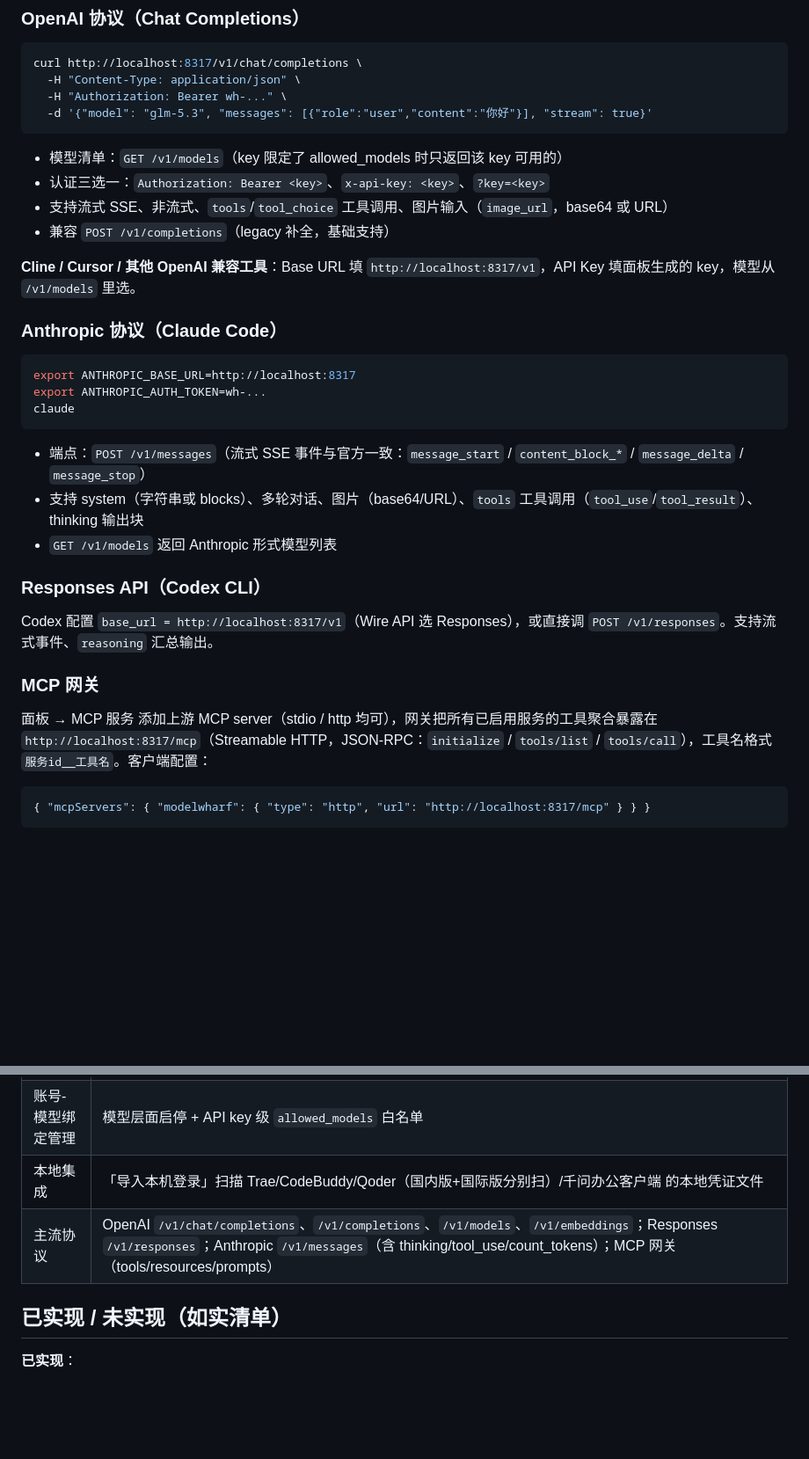
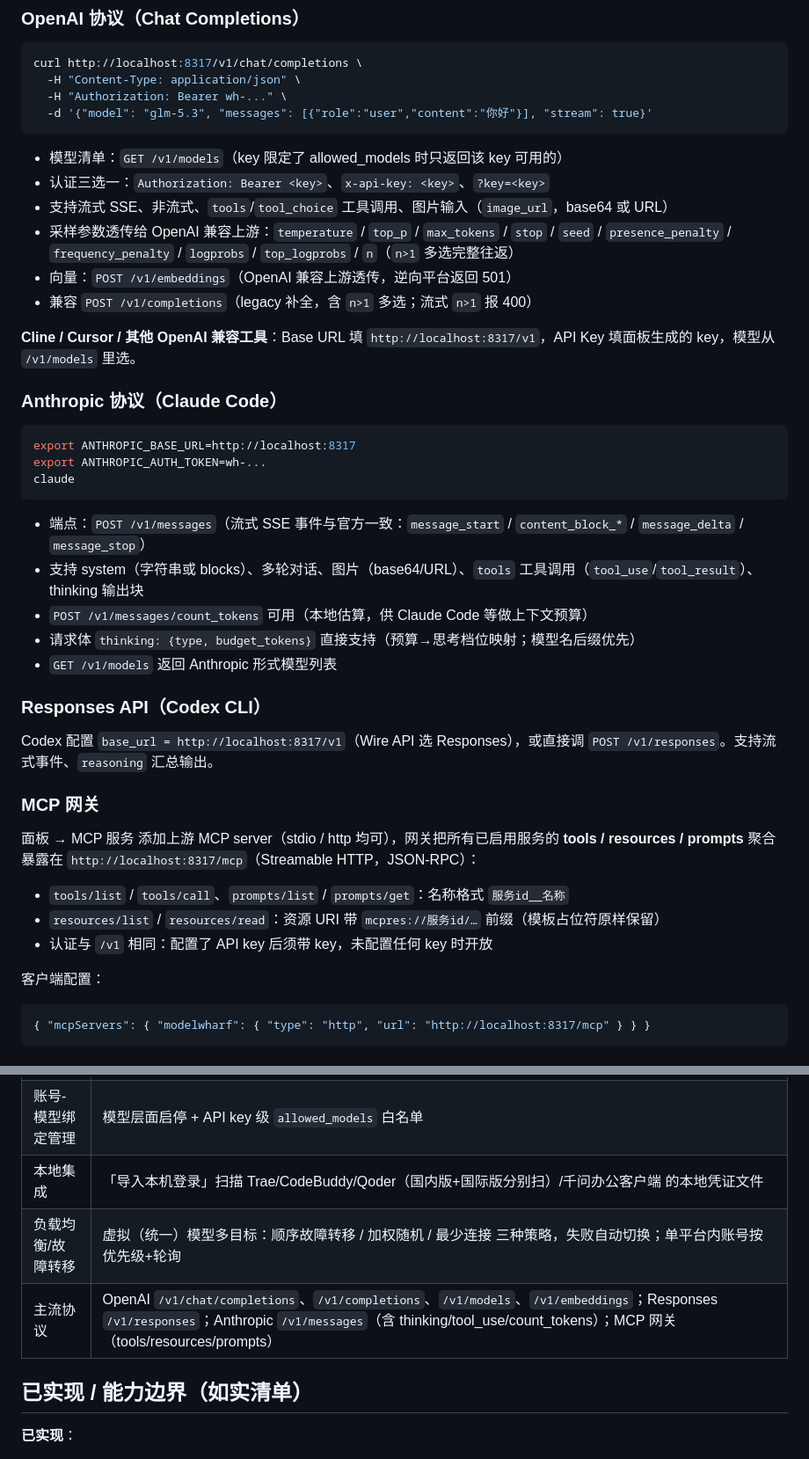
Before and after one commit to zouzhenglu/modelwharf, a Markdown page: README.md, 2 parts joined by grey strips. Shown at 88% size. Rendered like a GitHub page; blank space fills up the shorter version.

Commit message:
docs: README 全面对齐 — 接入教程补 embeddings/参数透传/count_tokens/thinking 参数/MCP resources+prompts+鉴权,功能表补负载均衡行,章节改名已实现/能力边界

````diff
--- a/README.md
+++ b/README.md
@@ -85,7 +85,9 @@ curl http://localhost:8317/v1/chat/completions \
 - 模型清单：`GET /v1/models`（key 限定了 allowed_models 时只返回该 key 可用的）
 - 认证三选一：`Authorization: Bearer <key>`、`x-api-key: <key>`、`?key=<key>`
 - 支持流式 SSE、非流式、`tools`/`tool_choice` 工具调用、图片输入（`image_url`，base64 或 URL）
-- 兼容 `POST /v1/completions`（legacy 补全，基础支持）
+- 采样参数透传给 OpenAI 兼容上游：`temperature` / `top_p` / `max_tokens` / `stop` / `seed` / `presence_penalty` / `frequency_penalty` / `logprobs` / `top_logprobs` / `n`（`n>1` 多选完整往返）
+- 向量：`POST /v1/embeddings`（OpenAI 兼容上游透传，逆向平台返回 501）
+- 兼容 `POST /v1/completions`（legacy 补全，含 `n>1` 多选；流式 `n>1` 报 400）
 
 **Cline / Cursor / 其他 OpenAI 兼容工具**：Base URL 填 `http://localhost:8317/v1`，API Key 填面板生成的 key，模型从 `/v1/models` 里选。
 
@@ -99,6 +101,8 @@ claude
 
 - 端点：`POST /v1/messages`（流式 SSE 事件与官方一致：`message_start` / `content_block_*` / `message_delta` / `message_stop`）
 - 支持 system（字符串或 blocks）、多轮对话、图片（base64/URL）、`tools` 工具调用（`tool_use`/`tool_result`）、thinking 输出块
+- `POST /v1/messages/count_tokens` 可用（本地估算，供 Claude Code 等做上下文预算）
+- 请求体 `thinking: {type, budget_tokens}` 直接支持（预算→思考档位映射；模型名后缀优先）
 - `GET /v1/models` 返回 Anthropic 形式模型列表
 
 ### Responses API（Codex CLI）
@@ -107,7 +111,13 @@ Codex 配置 `base_url = http://localhost:8317/v1`（Wire API 选 Responses）
 
 ### MCP 网关
 
-面板 → MCP 服务 添加上游 MCP server（stdio / http 均可），网关把所有已启用服务的工具聚合暴露在 `http://localhost:8317/mcp`（Streamable HTTP，JSON-RPC：`initialize` / `tools/list` / `tools/call`），工具名格式 `服务id__工具名`。客户端配置：
+面板 → MCP 服务 添加上游 MCP server（stdio / http 均可），网关把所有已启用服务的 **tools / resources / prompts** 聚合暴露在 `http://localhost:8317/mcp`（Streamable HTTP，JSON-RPC）：
+
+- `tools/list` / `tools/call`、`prompts/list` / `prompts/get`：名称格式 `服务id__名称`
+- `resources/list` / `resources/read`：资源 URI 带 `mcpres://服务id/…` 前缀（模板占位符原样保留）
+- 认证与 `/v1` 相同：配置了 API key 后须带 key，未配置任何 key 时开放
+
+客户端配置：
 
 ```json
 { "mcpServers": { "modelwharf": { "type": "http", "url": "http://localhost:8317/mcp" } } }
@@ -175,9 +187,10 @@ node scripts/zcode-integrate.js --key wh-xxx --base http://localhost:8317
 | 扩展接口 | provider 插件协议（见 `src/core/registry.js` 注释）；新增平台=一个文件；已内置 24 个官方厂商 + openai-compat/ollama 通用插件 |
 | 账号-模型绑定管理 | 模型层面启停 + API key 级 `allowed_models` 白名单 |
 | 本地集成 | 「导入本机登录」扫描 Trae/CodeBuddy/Qoder（国内版+国际版分别扫）/千问办公客户端 的本地凭证文件 |
+| 负载均衡/故障转移 | 虚拟（统一）模型多目标：顺序故障转移 / 加权随机 / 最少连接 三种策略，失败自动切换；单平台内账号按优先级+轮询 |
 | 主流协议 | OpenAI `/v1/chat/completions`、`/v1/completions`、`/v1/models`、`/v1/embeddings`；Responses `/v1/responses`；Anthropic `/v1/messages`（含 thinking/tool_use/count_tokens）；MCP 网关（tools/resources/prompts） |
 
-## 已实现 / 未实现（如实清单）
+## 已实现 / 能力边界（如实清单）
 
 **已实现**：
 
````
Also changed, not shown: other parts of README.md (+2 -0 lines).
